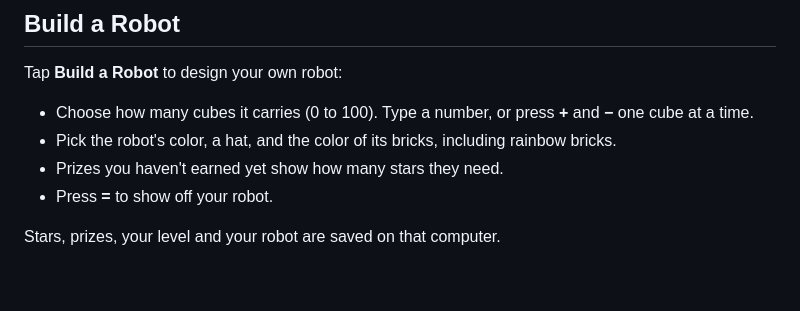
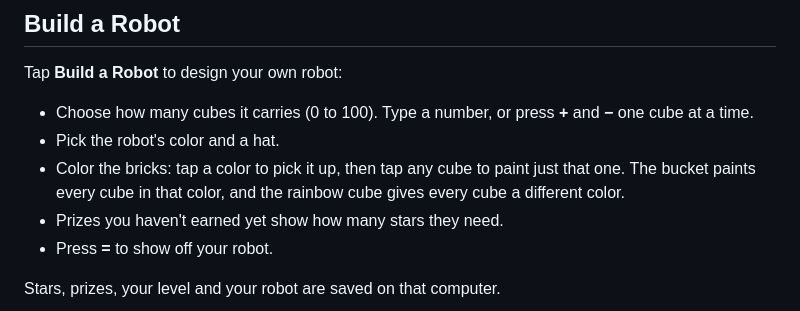
Before and after one commit to lukeszboy-design/Cube-Counter, a Markdown page: README.md, the part around the change. Drawn GitHub-style; blank space fills up the shorter version.

Commit message:
README: painting single cubes

```diff
--- a/README.md
+++ b/README.md
@@ -29,7 +29,8 @@ Stars from Challenge mode unlock prizes:
 Tap **Build a Robot** to design your own robot:
 
 - Choose how many cubes it carries (0 to 100). Type a number, or press **+** and **−** one cube at a time.
-- Pick the robot's color, a hat, and the color of its bricks, including rainbow bricks.
+- Pick the robot's color and a hat.
+- Color the bricks: tap a color to pick it up, then tap any cube to paint just that one. The bucket paints every cube in that color, and the rainbow cube gives every cube a different color.
 - Prizes you haven't earned yet show how many stars they need.
 - Press **=** to show off your robot.
 
```
